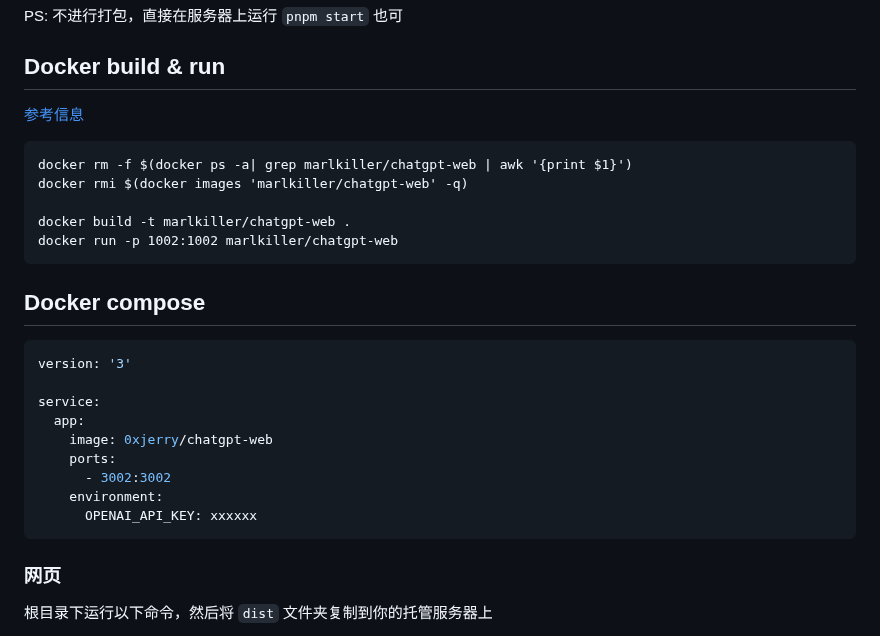
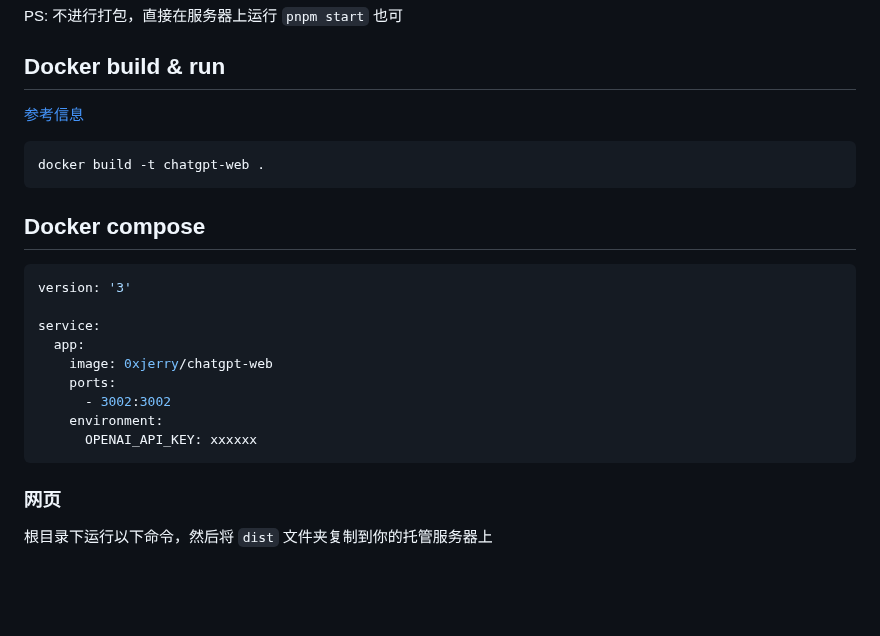
Before and after one commit to Chanzhaoyu/chatgpt-web, a Markdown page: README.md, the part around one of its changes. Rendered like a GitHub page; blank space fills up the shorter version.

Commit message:
docs: polish docker run (#44)
* docs: polish docker run

* Update README.md

---------

Co-authored-by: Redon <790348264@qq.com>

````diff
--- a/README.md
+++ b/README.md
@@ -103,10 +103,6 @@ PS: 不进行打包，直接在服务器上运行 `pnpm start` 也可
 
-```
-docker rm -f $(docker ps -a| grep marlkiller/chatgpt-web | awk '{print $1}')
-docker rmi $(docker images 'marlkiller/chatgpt-web' -q)
-
-docker build -t marlkiller/chatgpt-web .
-docker run -p 1002:1002 marlkiller/chatgpt-web
+```bash
+docker build -t chatgpt-web .
 ```
 
 ## Docker compose
@@ -122,6 +118,7 @@ service:
     environment:
       OPENAI_API_KEY: xxxxxx
 ```
+
 
 ### 网页
 
````
Also changed, not shown: other parts of README.md (+1 -1 lines).
